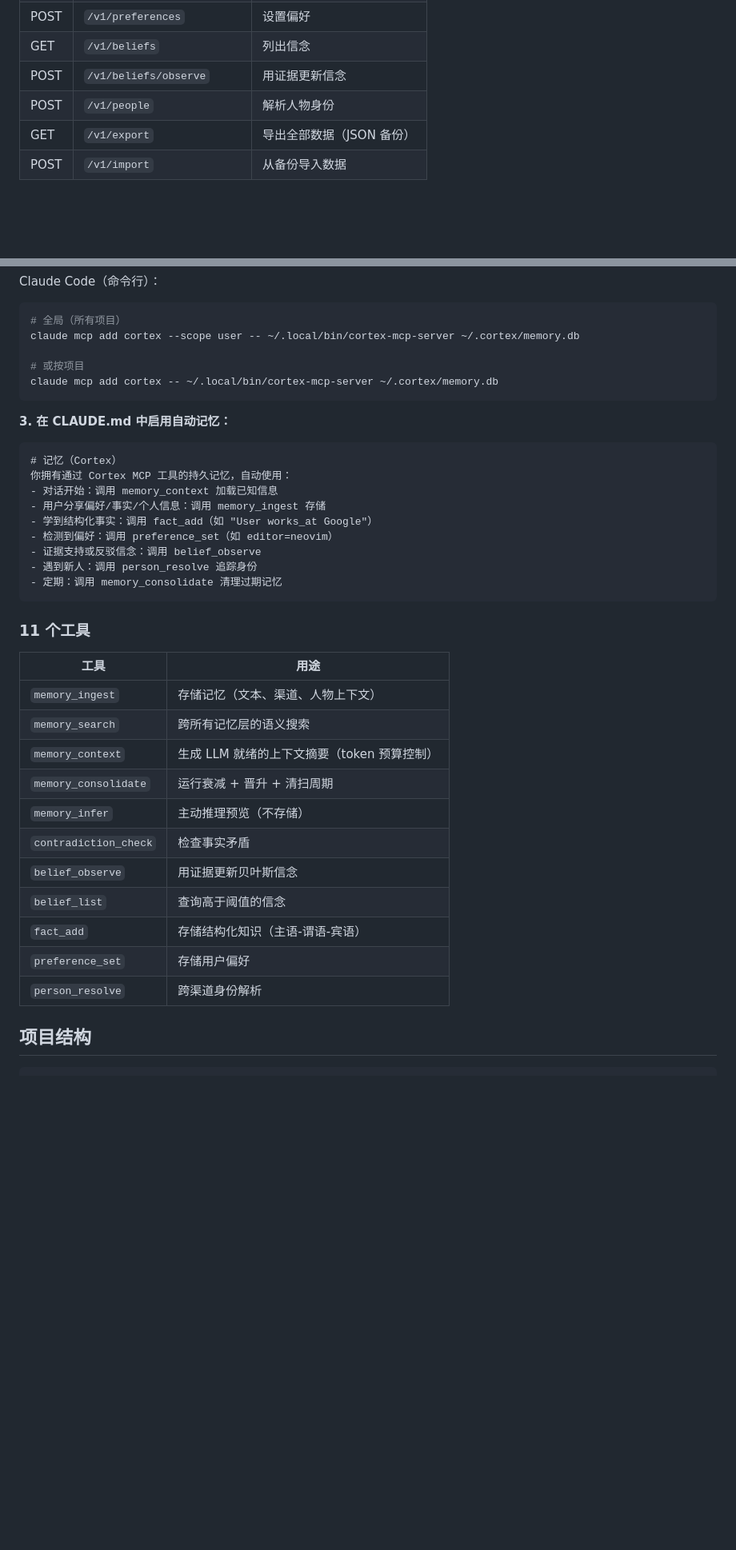
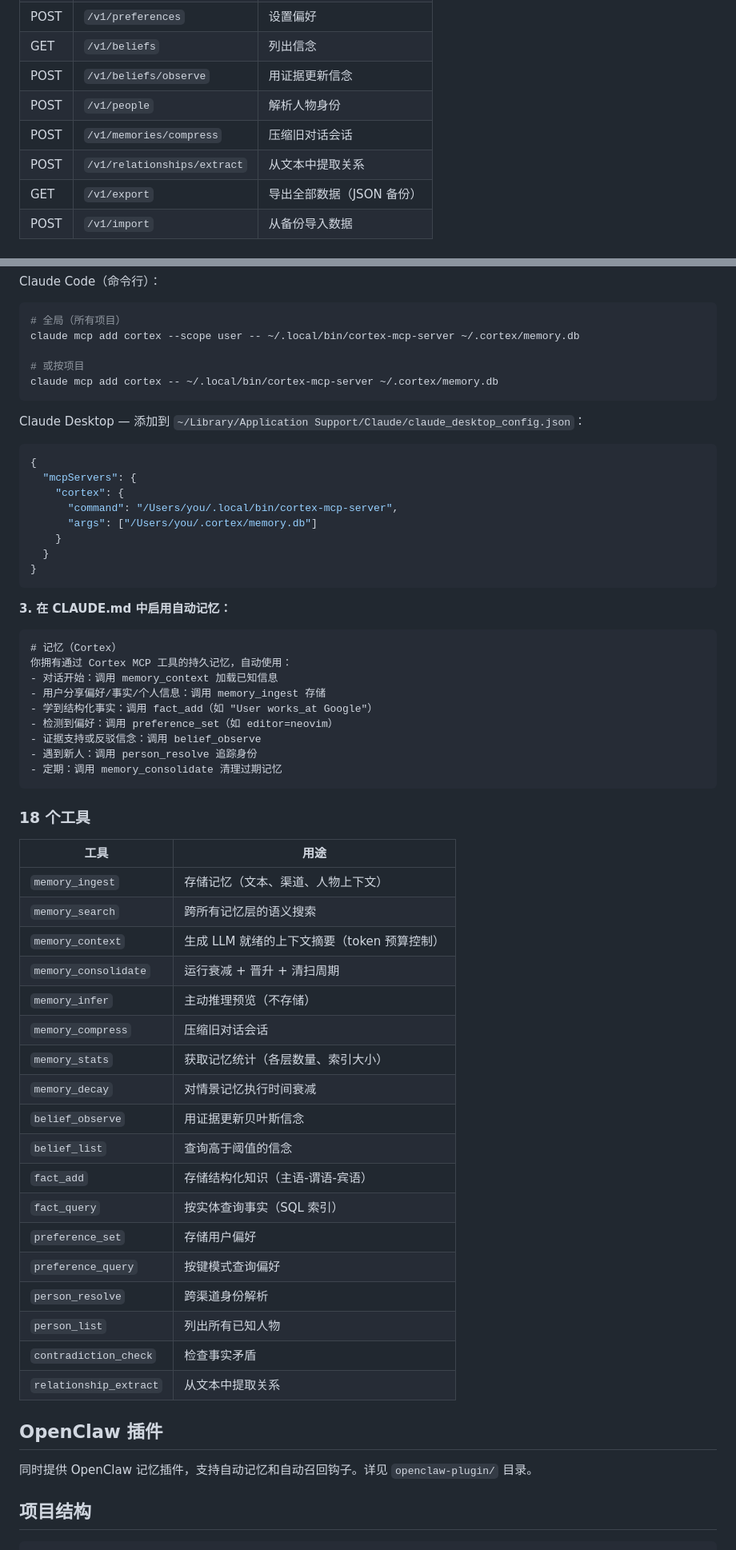
Before and after one commit to gambletan/cortex, a Markdown page: README_CN.md, 2 parts joined by grey strips. Shown at 80% size. Rendered like a GitHub page; blank space fills up the shorter version.

````diff
--- a/README_CN.md
+++ b/README_CN.md
@@ -197,6 +200,8 @@ docker run -v ~/.cortex:/data -p 3315:3315 cortex
 | GET | `/v1/beliefs` | 列出信念 |
 | POST | `/v1/beliefs/observe` | 用证据更新信念 |
 | POST | `/v1/people` | 解析人物身份 |
+| POST | `/v1/memories/compress` | 压缩旧对话会话 |
+| POST | `/v1/relationships/extract` | 从文本中提取关系 |
 | GET | `/v1/export` | 导出全部数据（JSON 备份） |
 | POST | `/v1/import` | 从备份导入数据 |
 
@@ -246,6 +251,18 @@ claude mcp add cortex --scope user -- ~/.local/bin/cortex-mcp-server ~/.cortex/m
 claude mcp add cortex -- ~/.local/bin/cortex-mcp-server ~/.cortex/memory.db
 ```
 
+Claude Desktop — 添加到 `~/Library/Application Support/Claude/claude_desktop_config.json`：
+```json
+{
+  "mcpServers": {
+    "cortex": {
+      "command": "/Users/you/.local/bin/cortex-mcp-server",
+      "args": ["/Users/you/.cortex/memory.db"]
+    }
+  }
+}
+```
+
 **3. 在 CLAUDE.md 中启用自动记忆：**
 
 ```markdown
@@ -260,7 +277,7 @@ claude mcp add cortex -- ~/.local/bin/cortex-mcp-server ~/.cortex/memory.db
 - 定期：调用 memory_consolidate 清理过期记忆
 ```
 
-### 11 个工具
+### 18 个工具
 
 | 工具 | 用途 |
 |------|------|
@@ -269,12 +286,23 @@ claude mcp add cortex -- ~/.local/bin/cortex-mcp-server ~/.cortex/memory.db
 | `memory_context` | 生成 LLM 就绪的上下文摘要（token 预算控制） |
 | `memory_consolidate` | 运行衰减 + 晋升 + 清扫周期 |
 | `memory_infer` | 主动推理预览（不存储） |
-| `contradiction_check` | 检查事实矛盾 |
+| `memory_compress` | 压缩旧对话会话 |
+| `memory_stats` | 获取记忆统计（各层数量、索引大小） |
+| `memory_decay` | 对情景记忆执行时间衰减 |
 | `belief_observe` | 用证据更新贝叶斯信念 |
 | `belief_list` | 查询高于阈值的信念 |
 | `fact_add` | 存储结构化知识（主语-谓语-宾语） |
+| `fact_query` | 按实体查询事实（SQL 索引） |
 | `preference_set` | 存储用户偏好 |
+| `preference_query` | 按键模式查询偏好 |
 | `person_resolve` | 跨渠道身份解析 |
+| `person_list` | 列出所有已知人物 |
+| `contradiction_check` | 检查事实矛盾 |
+| `relationship_extract` | 从文本中提取关系 |
+
+## OpenClaw 插件
+
+同时提供 OpenClaw 记忆插件，支持自动记忆和自动召回钩子。详见 `openclaw-plugin/` 目录。
 
 ## 项目结构
 
````
Also changed, not shown: other parts of README_CN.md (+6 -1 lines), README.md (+16 -4 lines).
